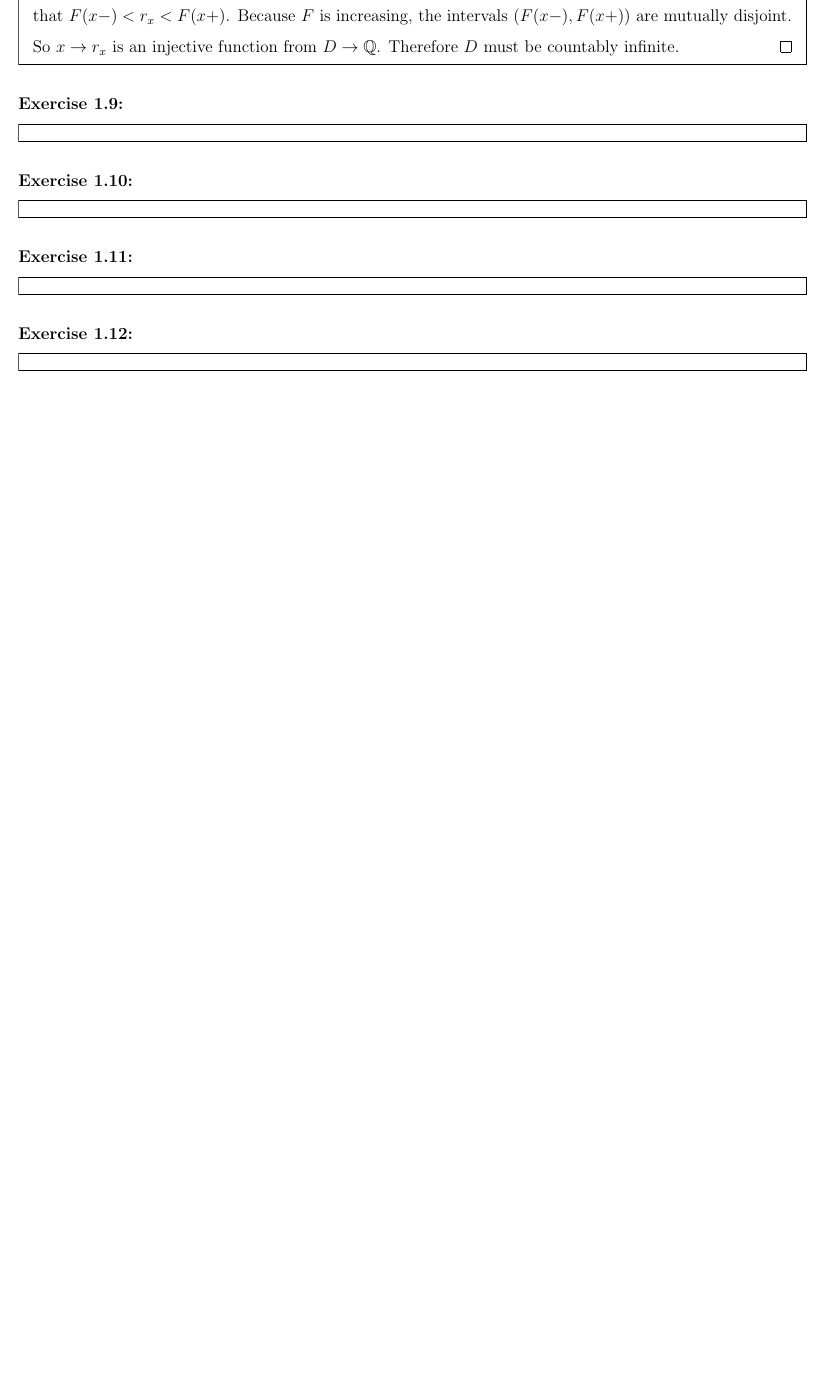
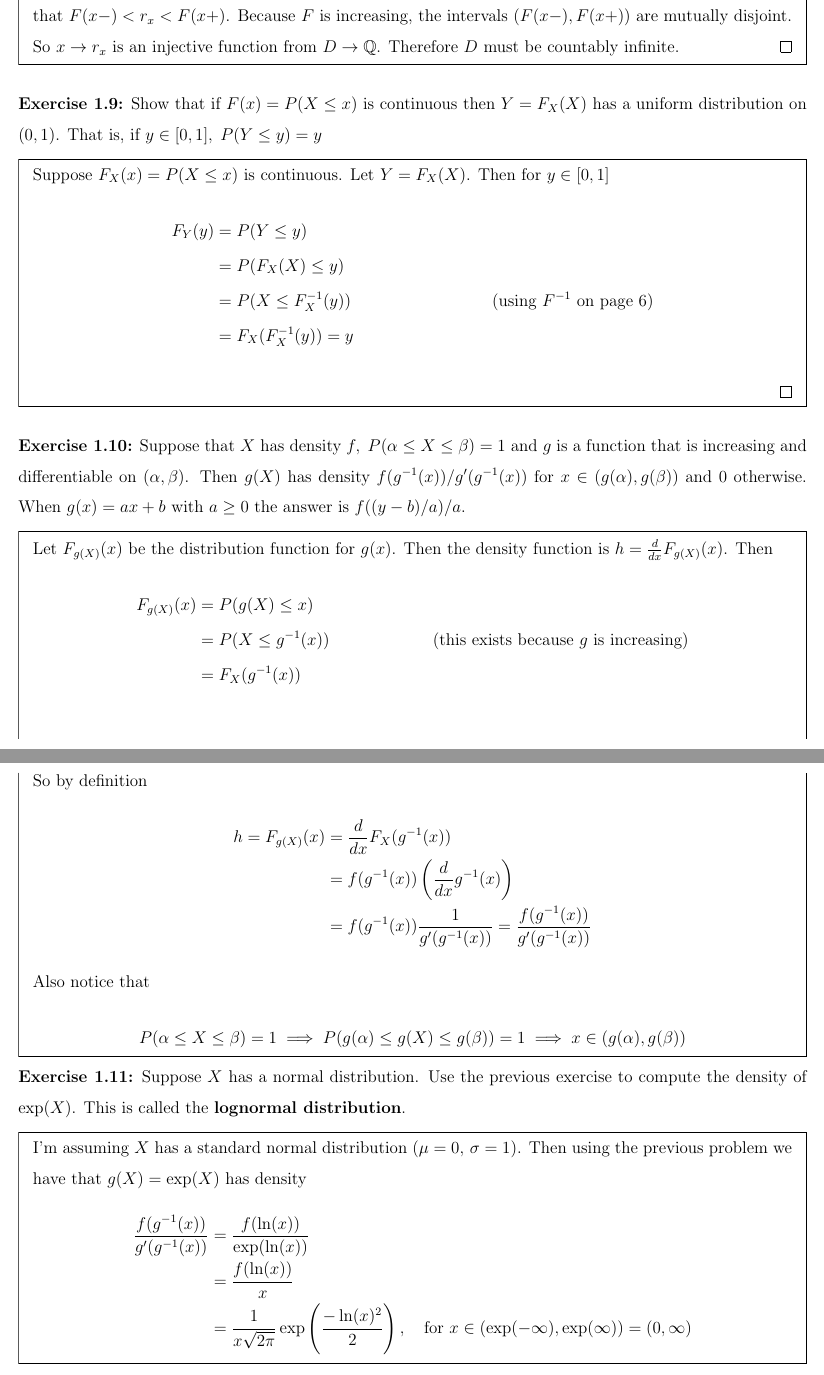
Before and after one commit to akel123/independent_study, a LaTeX problem sheet (Richard Durrett - Probability Theory_ Theory and Examples /main.tex, which reads Richard Durrett - Probability Theory_ Theory and Examples /Chapters/chapter1.tex): part of page 4 of 5 before the commit and two parts of pages 4 and 5 of 6 after it, the two joined at a grey line, cut so that both start at the same text, the shorter picture padded with empty space. Compiled offline with pdfLaTeX.

Commit message:
more exercises

```diff
--- a/Richard Durrett - Probability Theory_ Theory and Examples /Chapters/chapter1.tex
+++ b/Richard Durrett - Probability Theory_ Theory and Examples /Chapters/chapter1.tex
@@ -74,4 +74,39 @@ When the distribution function $F(x) = P(X \leq x)$ has the form \[F(x) = \int_{
     \textit{Alternate solution partially inspired from a clever answer on stack exchange}\\
     Let $D$ be the set of points of discontinuity. Since $F(x-) < F(x+)$ for all $x \in D$, choose a rational $r_x$ such that $F(x-) < r_x < F(x+)$. Because $F$ is increasing, the intervals $(F(x-), F(x+))$ are mutually disjoint. So $x \to r_x$ is an injective function from $D \to \Q$. Therefore $D$ must be countably infinite. \qed
 \end{mdframed}
-\textbf{Exercise 1.9:}
+\textbf{Exercise 1.9:} Show that if $F(x) = P(X \leq x)$ is continuous then $Y = F_X(X)$ has a uniform distribution on $(0,1)$. That is, if $y \in [0,1], \; P(Y \leq y) = y$
+\begin{mdframed}
+    Suppose $F_X(x) = P(X \leq x)$ is continuous. Let $Y = F_X(X)$. Then for $y \in [0,1]$
+    \begin{align*}
+        F_Y(y) &= P(Y \leq y) \\
+        &= P(F_X(X) \leq y) \\
+        &= P(X \leq F_X^{-1}(y)) &&\text{(using $F^{-1}$ on page 6)} \\
+        &= F_X(F_X^{-1}(y))  = y
+    \end{align*} \qed
+\end{mdframed}
+\textbf{Exercise 1.10:} Suppose that $X$ has density $f, \; P(\alpha \leq X \leq \beta) = 1$ and $g$ is a function that is increasing and differentiable on $(\alpha, \beta)$. Then $g(X)$ has density $f(g^{-1}(x))/g'(g^{-1}(x))$ for $x \in (g(\alpha), g(\beta))$ and $0$ otherwise. When $g(x) = ax + b$ with $a \geq 0$ the answer is $f((y-b)/a)/a$.
+\begin{mdframed}
+    Let $F_{g(X)}(x)$ be the distribution function for $g(x)$. Then the density function is $h = \frac{d}{dx}F_{g(X)}(x)$. Then
+    \begin{align*}
+        F_{g(X)}(x) &= P(g(X) \leq x) \\
+        &= P(X \leq g^{-1}(x)) && \text{(this exists because $g$ is increasing)} \\
+        &= F_X(g^{-1}(x)) \\
+    \end{align*}
+    So by definition
+    \begin{align*}
+        h = F_{g(X)}(x) &= \frac{d}{dx}F_X(g^{-1}(x)) \\
+        &=f(g^{-1}(x)) \left(\frac{d}{dx}g^{-1}(x) \right)\\
+        &=f(g^{-1}(x))\frac{1}{g^\prime(g^{-1}(x))} = \frac{f(g^{-1}(x))}{g^\prime(g^{-1}(x))}
+    \end{align*}
+    Also notice that
+    \[P(\alpha \leq X \leq \beta)=1 \implies P(g(\alpha) \leq g(X) \leq g(\beta)) = 1 \implies x \in (g(\alpha), g(\beta))\]
+\end{mdframed}
+\textbf{Exercise 1.11:} Suppose $X$ has a normal distribution. Use the previous exercise to compute the density of $\exp(X)$. This is called the \textbf{lognormal distribution}.
+\begin{mdframed}
+    I'm assuming $X$ has a standard normal distribution ($\mu = 0, \, \sigma=1$). Then using the previous problem we have that $g(X) = \exp(X)$ has density
+    \begin{align*}
+        \frac{f(g^{-1} (x))}{g^\prime(g^{-1}(x))} &= \frac{f(\ln(x))}{\exp(\ln(x))}\\
+        &= \frac{f(\ln(x))}{x} \\
+        &= \frac{1}{x\sqrt{2\pi}}\exp\left(\frac{-\ln(x)^2}{2}\right), \quad \text{for $x \in (\exp(-\infty), \exp(\infty)) = (0, \infty)$}
+    \end{align*}
+\end{mdframed}
@@ -78,15 +118,3 @@ When the distribution function $F(x) = P(X \leq x)$ has the form \[F(x) = \int_{
 \begin{mdframed}
 
 \end{mdframed}
-\textbf{Exercise 1.10:}
-\begin{mdframed}
-
-\end{mdframed}
-\textbf{Exercise 1.11:}
-\begin{mdframed}
-
-\end{mdframed}
-\textbf{Exercise 1.12:}
-\begin{mdframed}
-
-\end{mdframed}
```
Also changed, not shown: Richard Durrett - Probability Theory_ Theory and Examples /main.pdf, Richard Durrett - Probability Theory_ Theory and Examples /Chapters/chapter1.tex (5 more changed lines), 1 other file.
